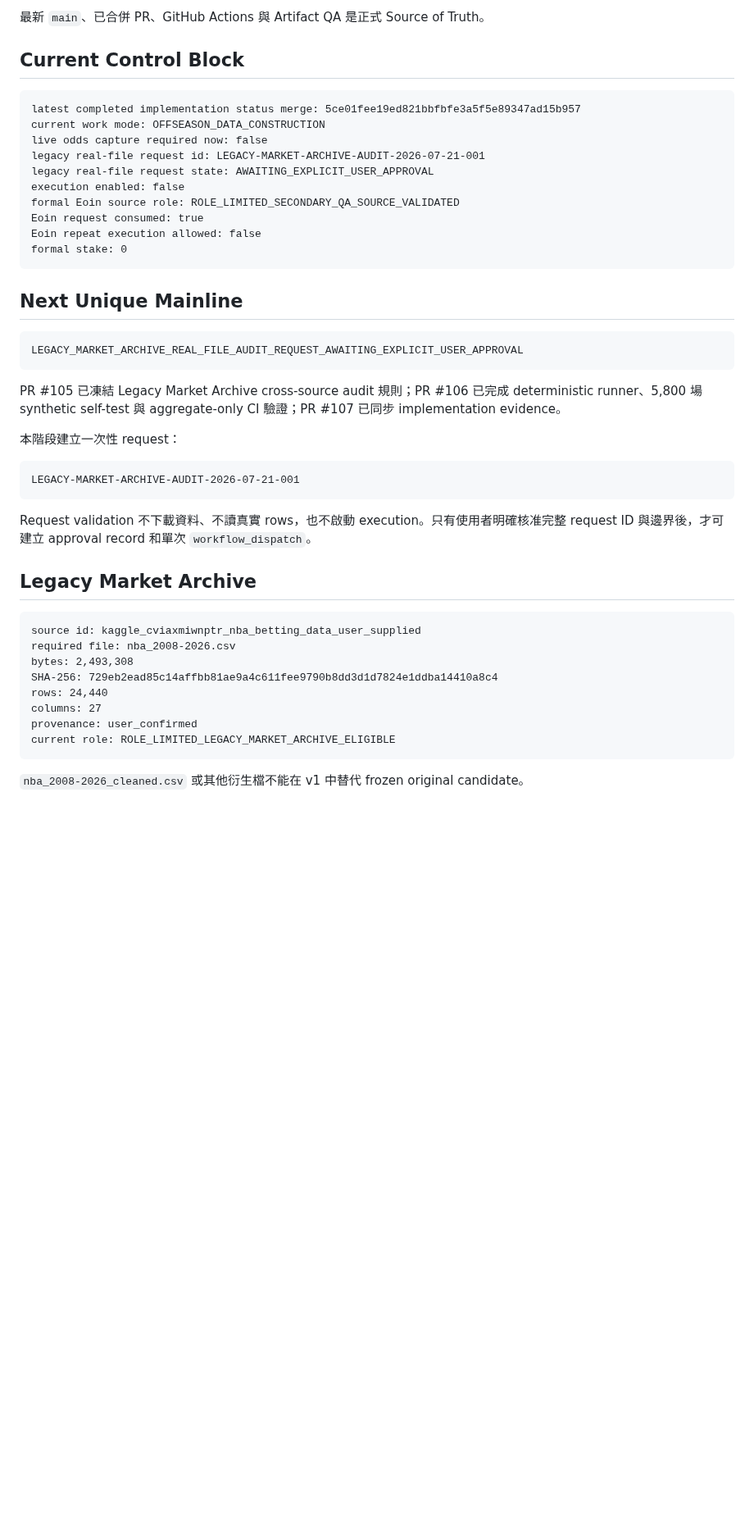
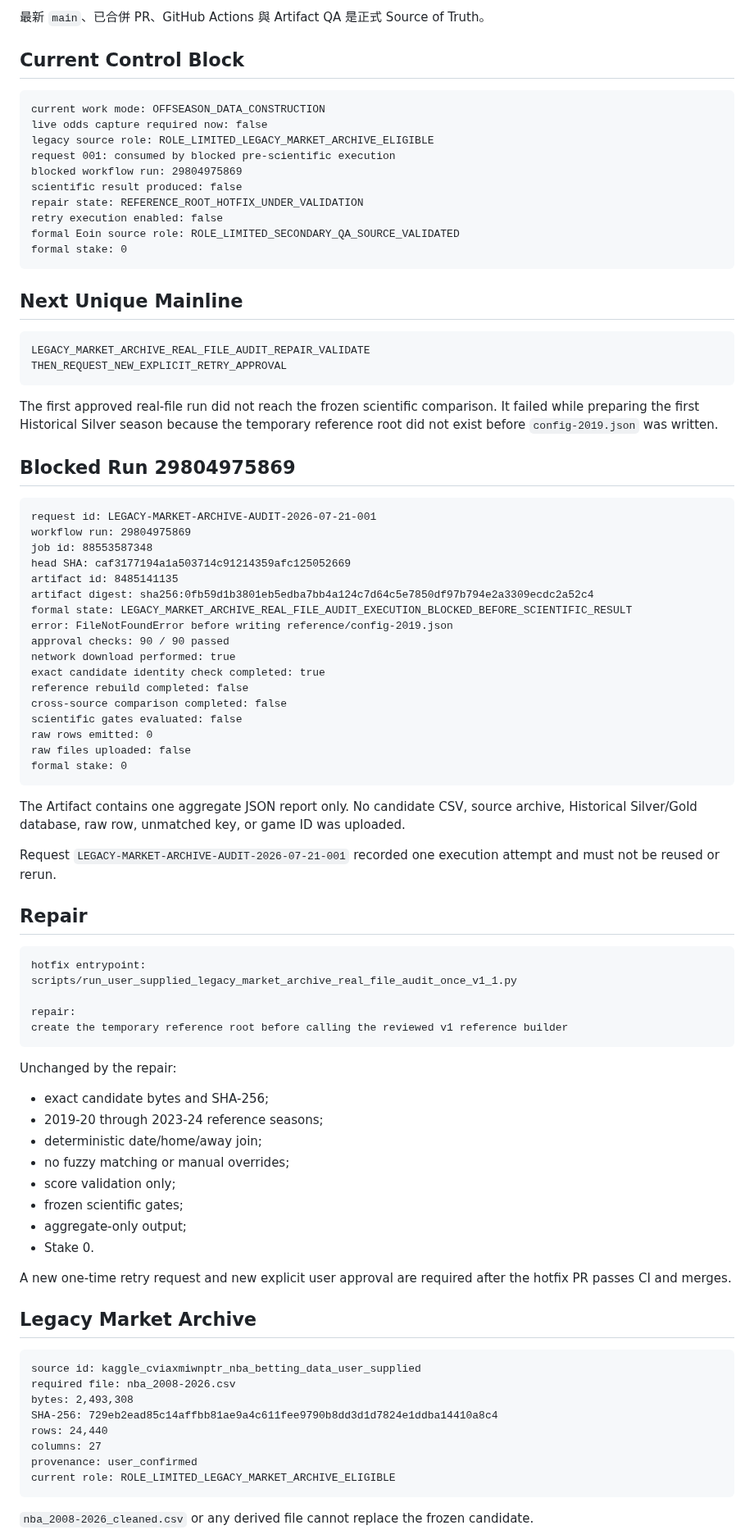
Before and after one commit to qoo109/nba-value-lab, a Markdown page: PROJECT_STATUS.md, the part around one of its changes. Shown at 82% size. Drawn GitHub-style; blank space fills up the shorter version.

Commit message:
Record blocked run 29804975869 and reference-root repair mainline

````diff
--- a/PROJECT_STATUS.md
+++ b/PROJECT_STATUS.md
@@ -9,33 +9,75 @@
 ## Current Control Block
 
 ```text
-latest completed implementation status merge: 5ce01fee19ed821bbfbfe3a5f5e89347ad15b957
 current work mode: OFFSEASON_DATA_CONSTRUCTION
 live odds capture required now: false
-legacy real-file request id: LEGACY-MARKET-ARCHIVE-AUDIT-2026-07-21-001
-legacy real-file request state: AWAITING_EXPLICIT_USER_APPROVAL
-execution enabled: false
+legacy source role: ROLE_LIMITED_LEGACY_MARKET_ARCHIVE_ELIGIBLE
+request 001: consumed by blocked pre-scientific execution
+blocked workflow run: 29804975869
+scientific result produced: false
+repair state: REFERENCE_ROOT_HOTFIX_UNDER_VALIDATION
+retry execution enabled: false
 formal Eoin source role: ROLE_LIMITED_SECONDARY_QA_SOURCE_VALIDATED
-Eoin request consumed: true
-Eoin repeat execution allowed: false
 formal stake: 0
 ```
 
 ## Next Unique Mainline
 
 ```text
-LEGACY_MARKET_ARCHIVE_REAL_FILE_AUDIT_REQUEST_AWAITING_EXPLICIT_USER_APPROVAL
+LEGACY_MARKET_ARCHIVE_REAL_FILE_AUDIT_REPAIR_VALIDATE
+THEN_REQUEST_NEW_EXPLICIT_RETRY_APPROVAL
 ```
 
-PR #105 已凍結 Legacy Market Archive cross-source audit 規則；PR #106 已完成 deterministic runner、5,800 場 synthetic self-test 與 aggregate-only CI 驗證；PR #107 已同步 implementation evidence。
+The first approved real-file run did not reach the frozen scientific comparison. It failed while preparing the first Historical Silver season because the temporary reference root did not exist before `config-2019.json` was written.
 
-本階段建立一次性 request：
+## Blocked Run 29804975869
 
 ```text
-LEGACY-MARKET-ARCHIVE-AUDIT-2026-07-21-001
+request id: LEGACY-MARKET-ARCHIVE-AUDIT-2026-07-21-001
+workflow run: 29804975869
+job id: 88553587348
+head SHA: caf3177194a1a503714c91214359afc125052669
+artifact id: 8485141135
+artifact digest: sha256:0fb59d1b3801eb5edba7bb4a124c7d64c5e7850df97b794e2a3309ecdc2a52c4
+formal state: LEGACY_MARKET_ARCHIVE_REAL_FILE_AUDIT_EXECUTION_BLOCKED_BEFORE_SCIENTIFIC_RESULT
+error: FileNotFoundError before writing reference/config-2019.json
+approval checks: 90 / 90 passed
+network download performed: true
+exact candidate identity check completed: true
+reference rebuild completed: false
+cross-source comparison completed: false
+scientific gates evaluated: false
+raw rows emitted: 0
+raw files uploaded: false
+formal stake: 0
 ```
 
-Request validation 不下載資料、不讀真實 rows，也不啟動 execution。只有使用者明確核准完整 request ID 與邊界後，才可建立 approval record 和單次 `workflow_dispatch`。
+The Artifact contains one aggregate JSON report only. No candidate CSV, source archive, Historical Silver/Gold database, raw row, unmatched key, or game ID was uploaded.
+
+Request `LEGACY-MARKET-ARCHIVE-AUDIT-2026-07-21-001` recorded one execution attempt and must not be reused or rerun.
+
+## Repair
+
+```text
+hotfix entrypoint:
+scripts/run_user_supplied_legacy_market_archive_real_file_audit_once_v1_1.py
+
+repair:
+create the temporary reference root before calling the reviewed v1 reference builder
+```
+
+Unchanged by the repair:
+
+- exact candidate bytes and SHA-256;
+- 2019-20 through 2023-24 reference seasons;
+- deterministic date/home/away join;
+- no fuzzy matching or manual overrides;
+- score validation only;
+- frozen scientific gates;
+- aggregate-only output;
+- Stake 0.
+
+A new one-time retry request and new explicit user approval are required after the hotfix PR passes CI and merges.
 
 ## Legacy Market Archive
 
@@ -50,5 +92,5 @@ provenance: user_confirmed
 current role: ROLE_LIMITED_LEGACY_MARKET_ARCHIVE_ELIGIBLE
 ```
 
-`nba_2008-2026_cleaned.csv` 或其他衍生檔不能在 v1 中替代 frozen original candidate。
+`nba_2008-2026_cleaned.csv` or any derived file cannot replace the frozen candidate.
 
````
Also changed, not shown: other parts of PROJECT_STATUS.md (+34 -69 lines).
